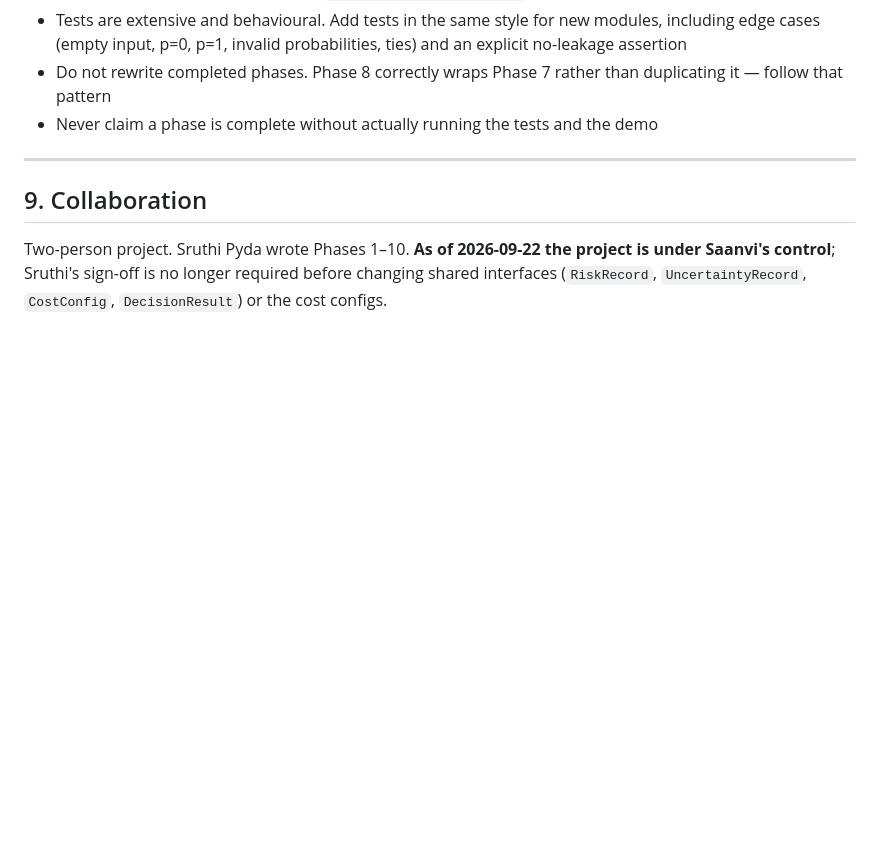
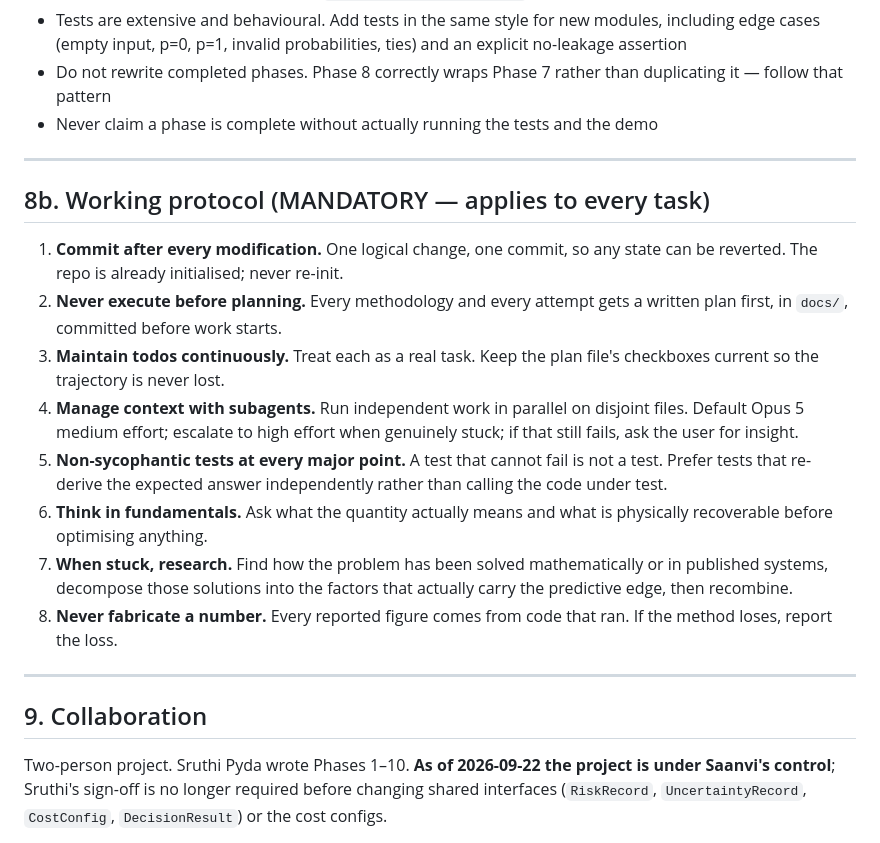
Before and after one commit to sruthi-pyda/data-repair-project, a Markdown page: CLAUDE.md, the part around the change. GitHub-like rendering; blank space fills up the shorter version.

Commit message:
Add mandatory working protocol to CLAUDE.md
Plan before executing, commit per change, maintain todos, parallel
subagents for context hygiene, tests that can fail, fundamentals first,
research when stuck, never fabricate a number.

```diff
--- a/CLAUDE.md
+++ b/CLAUDE.md
@@ -495,6 +495,30 @@ Config in `configs/default.yaml` and `configs/costs.yaml`. Random seed 42 throug
 
 ---
 
+## 8b. Working protocol (MANDATORY — applies to every task)
+
+1. **Commit after every modification.** One logical change, one commit, so any
+   state can be reverted. The repo is already initialised; never re-init.
+2. **Never execute before planning.** Every methodology and every attempt gets
+   a written plan first, in `docs/`, committed before work starts.
+3. **Maintain todos continuously.** Treat each as a real task. Keep the plan
+   file's checkboxes current so the trajectory is never lost.
+4. **Manage context with subagents.** Run independent work in parallel on
+   disjoint files. Default Opus 5 medium effort; escalate to high effort when
+   genuinely stuck; if that still fails, ask the user for insight.
+5. **Non-sycophantic tests at every major point.** A test that cannot fail is
+   not a test. Prefer tests that re-derive the expected answer independently
+   rather than calling the code under test.
+6. **Think in fundamentals.** Ask what the quantity actually means and what is
+   physically recoverable before optimising anything.
+7. **When stuck, research.** Find how the problem has been solved
+   mathematically or in published systems, decompose those solutions into the
+   factors that actually carry the predictive edge, then recombine.
+8. **Never fabricate a number.** Every reported figure comes from code that
+   ran. If the method loses, report the loss.
+
+---
+
 ## 9. Collaboration
 
 Two-person project. Sruthi Pyda wrote Phases 1–10. **As of 2026-09-22 the project
```
